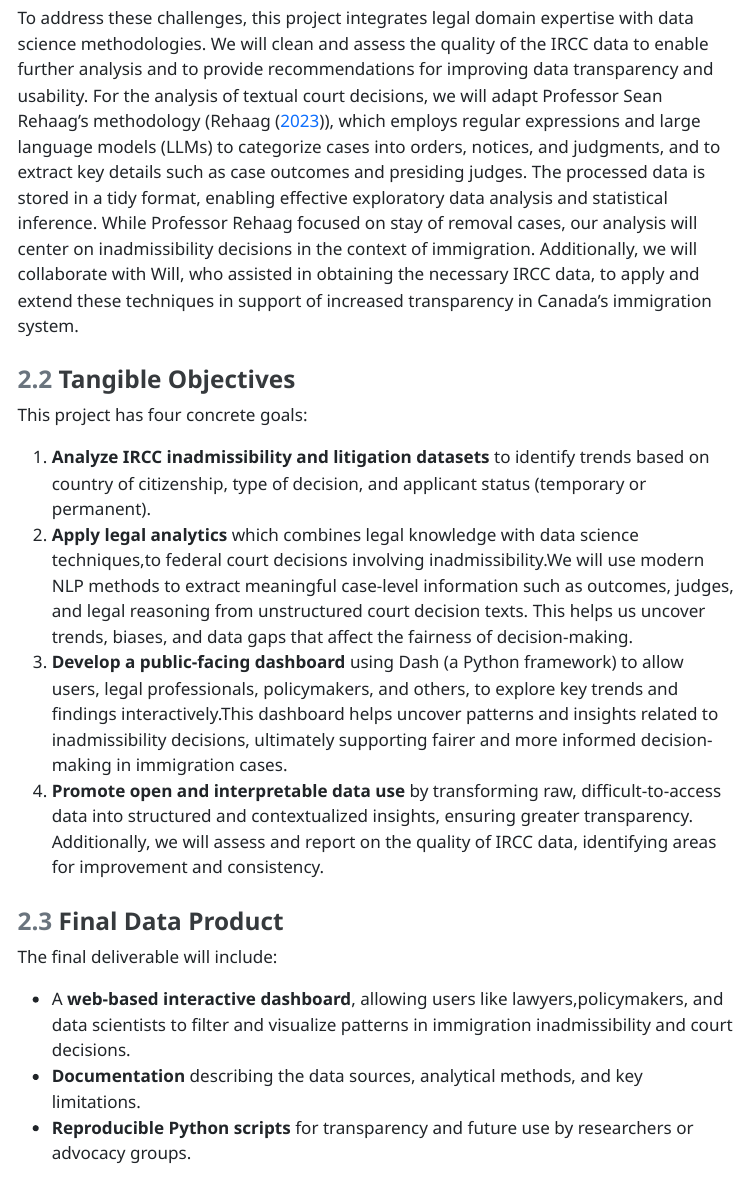
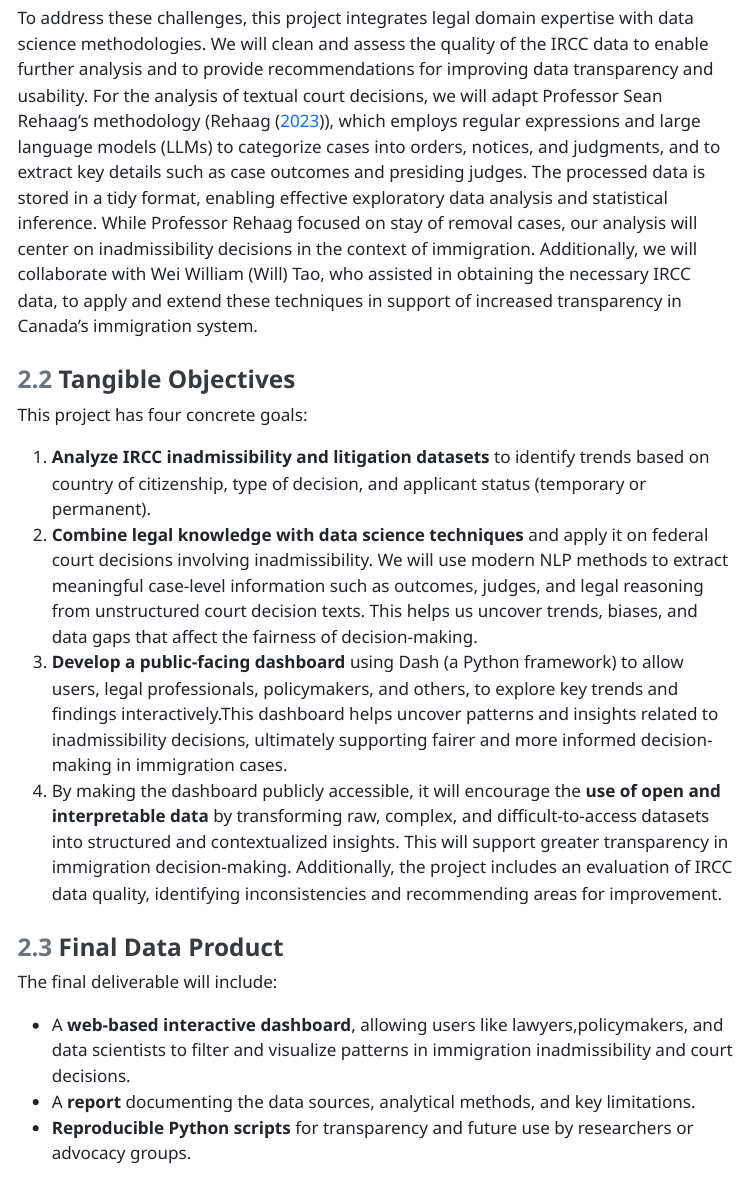
Before and after one commit to ismailbhinder/Public-Transparency-for-Immigration-Law-Canada, a Quarto document (report/proposal_report.qmd): the page in a window 1100 px wide, from 920 px down. The pictures show the output file report/proposal_report.html that the author committed with the source, opened offline; menus at the side of the page are left out.

Commit message:
Updated report

```diff
--- a/report/proposal_report.qmd
+++ b/report/proposal_report.qmd
@@ -36,23 +36,23 @@ Inadmissibility decisions under Canadian immigration law determine who may enter
 
 Federal court decisions, though publicly available, are presented in unstructured formats that limit systematic analysis. IRCC data, meanwhile, must be requested through a formal process with a fee and is often raw, inconsistently formatted, and lacking context. These barriers hinder legal practitioners, public interest groups, and policymakers from identifying patterns or advocating for fairer immigration processes (@shekarian).
 
-To address these challenges, this project integrates legal domain expertise with data science methodologies. We will clean and assess the quality of the IRCC data to enable further analysis and to provide recommendations for improving data transparency and usability. For the analysis of textual court decisions, we will adapt Professor Sean Rehaag’s methodology (@rehaag2023luck), which employs regular expressions and large language models (LLMs) to categorize cases into orders, notices, and judgments, and to extract key details such as case outcomes and presiding judges. The processed data is stored in a tidy format, enabling effective exploratory data analysis and statistical inference. While Professor Rehaag focused on stay of removal cases, our analysis will center on inadmissibility decisions in the context of immigration. Additionally, we will collaborate with Will, who assisted in obtaining the necessary IRCC data, to apply and extend these techniques in support of increased transparency in Canada's immigration system.
+To address these challenges, this project integrates legal domain expertise with data science methodologies. We will clean and assess the quality of the IRCC data to enable further analysis and to provide recommendations for improving data transparency and usability. For the analysis of textual court decisions, we will adapt Professor Sean Rehaag’s methodology (@rehaag2023luck), which employs regular expressions and large language models (LLMs) to categorize cases into orders, notices, and judgments, and to extract key details such as case outcomes and presiding judges. The processed data is stored in a tidy format, enabling effective exploratory data analysis and statistical inference. While Professor Rehaag focused on stay of removal cases, our analysis will center on inadmissibility decisions in the context of immigration. Additionally, we will collaborate with Wei William (Will) Tao, who assisted in obtaining the necessary IRCC data, to apply and extend these techniques in support of increased transparency in Canada's immigration system.
 
 ### Tangible Objectives
 
 This project has four concrete goals:
 
 1.  **Analyze IRCC inadmissibility and litigation datasets** to identify trends based on  country of citizenship, type of decision, and applicant status (temporary or permanent).
-2.  **Apply legal analytics** which combines legal knowledge with data science techniques,to federal court decisions involving inadmissibility.We will use modern NLP methods to extract meaningful case-level information such as outcomes, judges, and legal reasoning from unstructured court decision texts. This helps us uncover trends, biases, and data gaps that affect the fairness of decision-making.
+2.  **Combine legal knowledge with data science techniques** and apply it on federal court decisions involving inadmissibility. We will use modern NLP methods to extract meaningful case-level information such as outcomes, judges, and legal reasoning from unstructured court decision texts. This helps us uncover trends, biases, and data gaps that affect the fairness of decision-making.
 3.  **Develop a public-facing dashboard** using Dash (a Python framework) to allow users, legal professionals, policymakers, and others, to explore key trends and findings interactively.This dashboard helps uncover patterns and insights related to inadmissibility decisions, ultimately supporting fairer and more informed decision-making in immigration cases.
-4.  **Promote open and interpretable data use** by transforming raw, difficult-to-access data into structured and contextualized insights, ensuring greater transparency. Additionally, we will assess and report on the quality of IRCC data, identifying areas for improvement and consistency.
+4.  By making the dashboard publicly accessible, it will encourage the **use of open and interpretable data** by transforming raw, complex, and difficult-to-access datasets into structured and contextualized insights. This will support greater transparency in immigration decision-making. Additionally, the project includes an evaluation of IRCC data quality, identifying inconsistencies and recommending areas for improvement.
 
 ### Final Data Product
 
 The final deliverable will include:
 
 -   A **web-based interactive dashboard**, allowing users like lawyers,policymakers, and data scientists to filter and visualize patterns in immigration inadmissibility and court decisions.
--   **Documentation** describing the data sources, analytical methods, and key limitations.
+-   A **report** documenting the data sources, analytical methods, and key limitations.
 -   **Reproducible Python scripts** for transparency and future use by researchers or advocacy groups.
 
 ## Data Science Techniques
```
Also changed, not shown: report/proposal_report.html, report/proposal_report.pdf.
